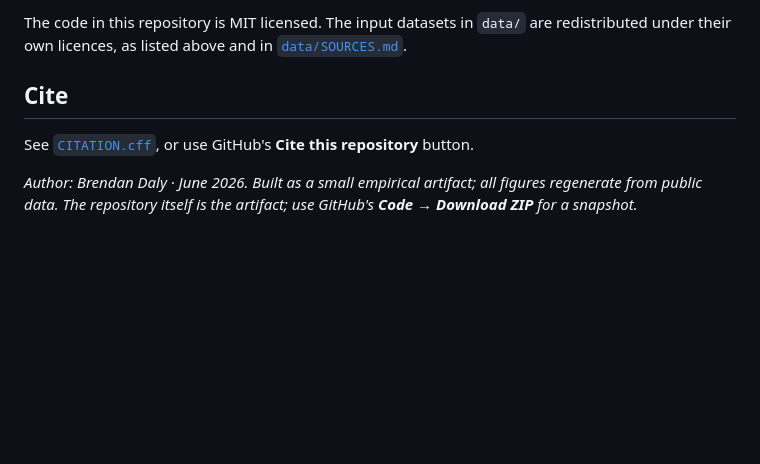
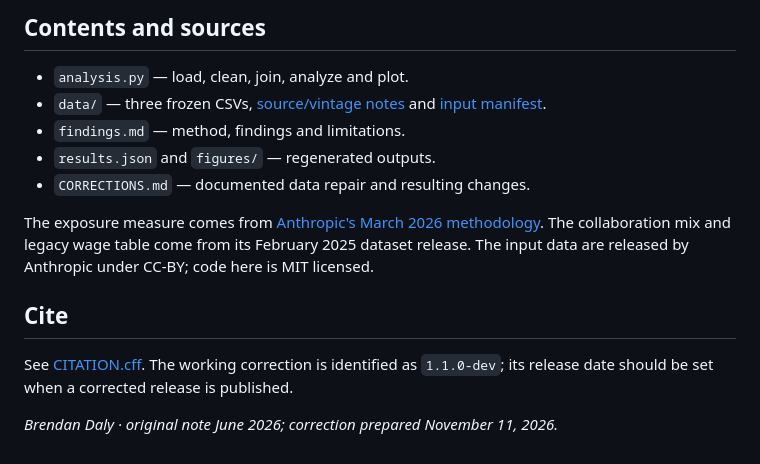
Before and after one commit to brdaly/ai-wages, a Markdown page: README.md, the part around one of its changes. Rendered like a GitHub page; blank space fills up the shorter version.

```diff
--- a/README.md
+++ b/README.md
@@ -58,10 +70,19 @@ python analysis.py        # prints stats, writes results.json and figures/
 
-The code in this repository is MIT licensed. The input datasets in `data/` are
-redistributed under their own licences, as listed above and in
-[`data/SOURCES.md`](data/SOURCES.md).
+## Contents and sources
+
+- `analysis.py` — load, clean, join, analyze and plot.
+- `data/` — three frozen CSVs, [source/vintage notes](data/SOURCES.md) and [input manifest](data/input_manifest.json).
+- `findings.md` — method, findings and limitations.
+- `results.json` and `figures/` — regenerated outputs.
+- `CORRECTIONS.md` — documented data repair and resulting changes.
+
+The exposure measure comes from [Anthropic's March 2026 methodology](https://www.anthropic.com/research/labor-market-impacts).
+The collaboration mix and legacy wage table come from its February 2025 dataset release.
+The input data are released by Anthropic under CC-BY; code here is MIT licensed.
 
 ## Cite
 
-See [`CITATION.cff`](CITATION.cff), or use GitHub's **Cite this repository** button.
+See [CITATION.cff](CITATION.cff). The working correction is identified as `1.1.0-dev`;
+its release date should be set when a corrected release is published.
 
-*Author: Brendan Daly · June 2026. Built as a small empirical artifact; all figures regenerate from public data. The repository itself is the artifact; use GitHub's **Code → Download ZIP** for a snapshot.*
+*Brendan Daly · original note June 2026; correction prepared November 11, 2026.*
```
Also changed, not shown: other parts of README.md (+53 -41 lines), CORRECTIONS.md (added, +70 -0 lines), data/SOURCES.md (+74 -50 lines), findings.md (+103 -113 lines), figures/ai_exposure_wage.png, 13 other files.
